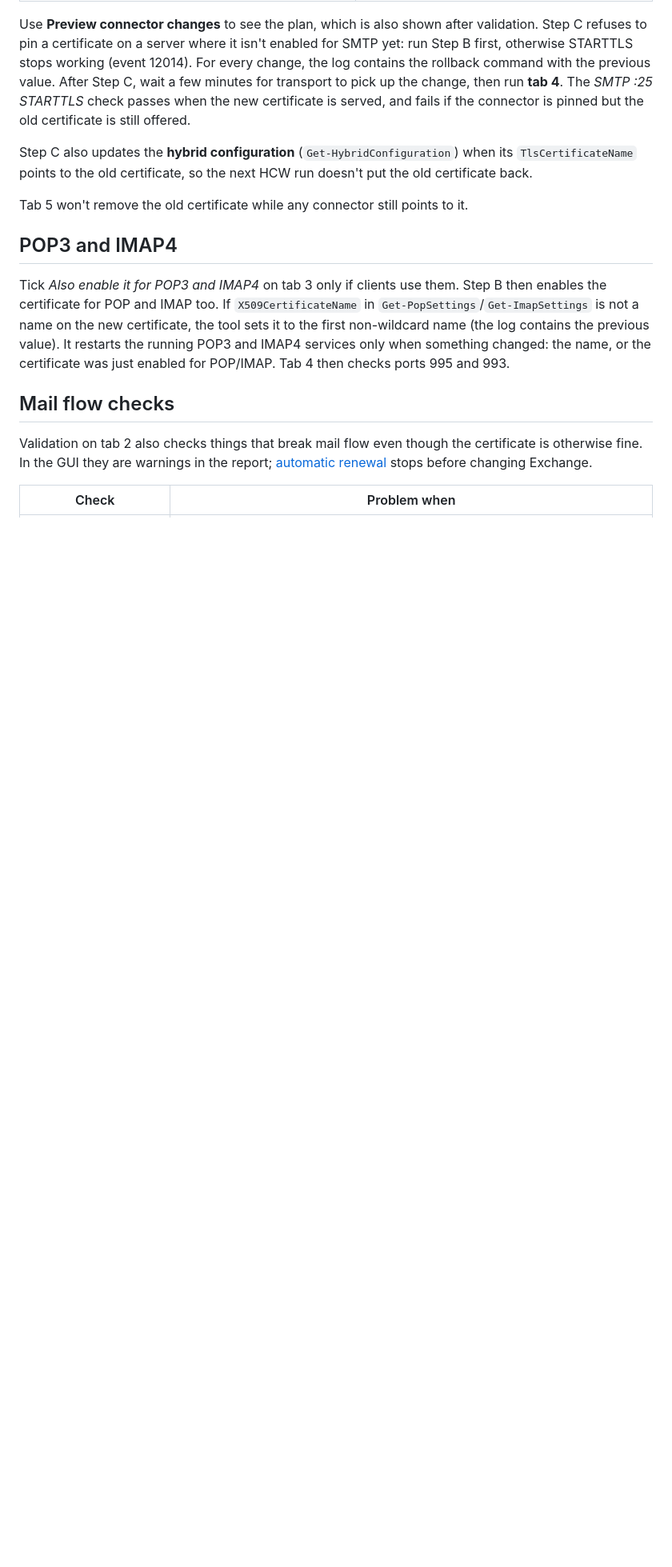
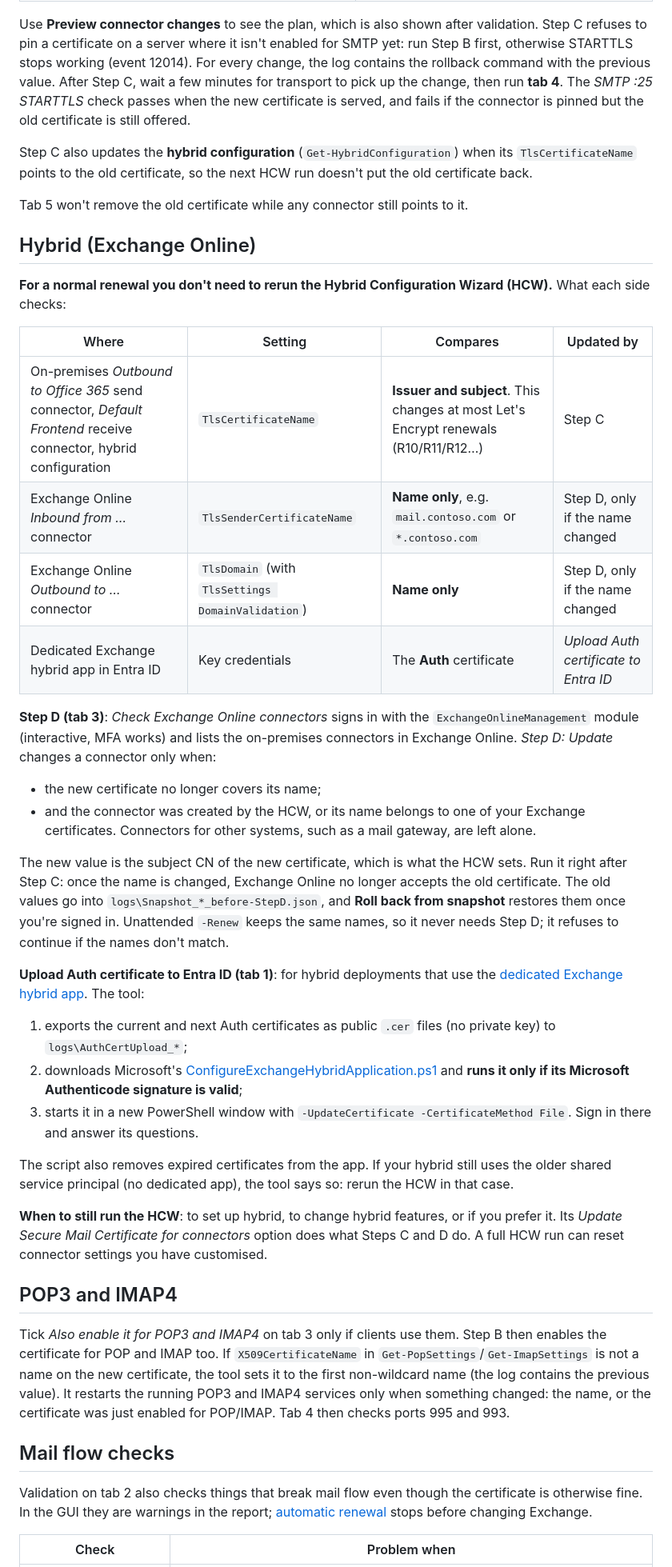
Before and after one commit to LoneRiderOH/exchange-cert-swap, a Markdown page: README.md, the part around one of its changes. Shown at 80% size. GitHub-like rendering; blank space fills up the shorter version.

```diff
--- a/README.md
+++ b/README.md
@@ -142,6 +144,32 @@ Step C also updates the **hybrid configuration** (`Get-HybridConfiguration`) whe
 
 Tab 5 won't remove the old certificate while any connector still points to it.
 
+## Hybrid (Exchange Online)
+
+**For a normal renewal you don't need to rerun the Hybrid Configuration Wizard (HCW).** What each side checks:
+
+| Where | Setting | Compares | Updated by |
+|---|---|---|---|
+| On-premises *Outbound to Office 365* send connector, *Default Frontend* receive connector, hybrid configuration | `TlsCertificateName` | **Issuer and subject**. This changes at most Let's Encrypt renewals (R10/R11/R12…) | Step C |
+| Exchange Online *Inbound from …* connector | `TlsSenderCertificateName` | **Name only**, e.g. `mail.contoso.com` or `*.contoso.com` | Step D, only if the name changed |
+| Exchange Online *Outbound to …* connector | `TlsDomain` (with `TlsSettings DomainValidation`) | **Name only** | Step D, only if the name changed |
+| Dedicated Exchange hybrid app in Entra ID | Key credentials | The **Auth** certificate | *Upload Auth certificate to Entra ID* |
+
+**Step D (tab 3)**: *Check Exchange Online connectors* signs in with the `ExchangeOnlineManagement` module (interactive, MFA works) and lists the on-premises connectors in Exchange Online. *Step D: Update* changes a connector only when:
+- the new certificate no longer covers its name;
+- and the connector was created by the HCW, or its name belongs to one of your Exchange certificates. Connectors for other systems, such as a mail gateway, are left alone.
+
+The new value is the subject CN of the new certificate, which is what the HCW sets. Run it right after Step C: once the name is changed, Exchange Online no longer accepts the old certificate. The old values go into `logs\Snapshot_*_before-StepD.json`, and **Roll back from snapshot** restores them once you're signed in. Unattended `-Renew` keeps the same names, so it never needs Step D; it refuses to continue if the names don't match.
+
+**Upload Auth certificate to Entra ID (tab 1)**: for hybrid deployments that use the [dedicated Exchange hybrid app](https://learn.microsoft.com/en-us/exchange/hybrid-deployment/deploy-dedicated-hybrid-app). The tool:
+1. exports the current and next Auth certificates as public `.cer` files (no private key) to `logs\AuthCertUpload_*`;
+2. downloads Microsoft's [ConfigureExchangeHybridApplication.ps1](https://microsoft.github.io/CSS-Exchange/Hybrid/ConfigureExchangeHybridApplication/) and **runs it only if its Microsoft Authenticode signature is valid**;
+3. starts it in a new PowerShell window with `-UpdateCertificate -CertificateMethod File`. Sign in there and answer its questions.
+
+The script also removes expired certificates from the app. If your hybrid still uses the older shared service principal (no dedicated app), the tool says so: rerun the HCW in that case.
+
+**When to still run the HCW**: to set up hybrid, to change hybrid features, or if you prefer it. Its *Update Secure Mail Certificate for connectors* option does what Steps C and D do. A full HCW run can reset connector settings you have customised.
+
 ## POP3 and IMAP4
 
 Tick *Also enable it for POP3 and IMAP4* on tab 3 only if clients use them. Step B then enables the certificate for POP and IMAP too. If `X509CertificateName` in `Get-PopSettings`/`Get-ImapSettings` is not a name on the new certificate, the tool sets it to the first non-wildcard name (the log contains the previous value). It restarts the running POP3 and IMAP4 services only when something changed: the name, or the certificate was just enabled for POP/IMAP. Tab 4 then checks ports 995 and 993.
```
Also changed, not shown: other parts of README.md (+9 -5 lines), docs/main-window.png, 2 other files.
